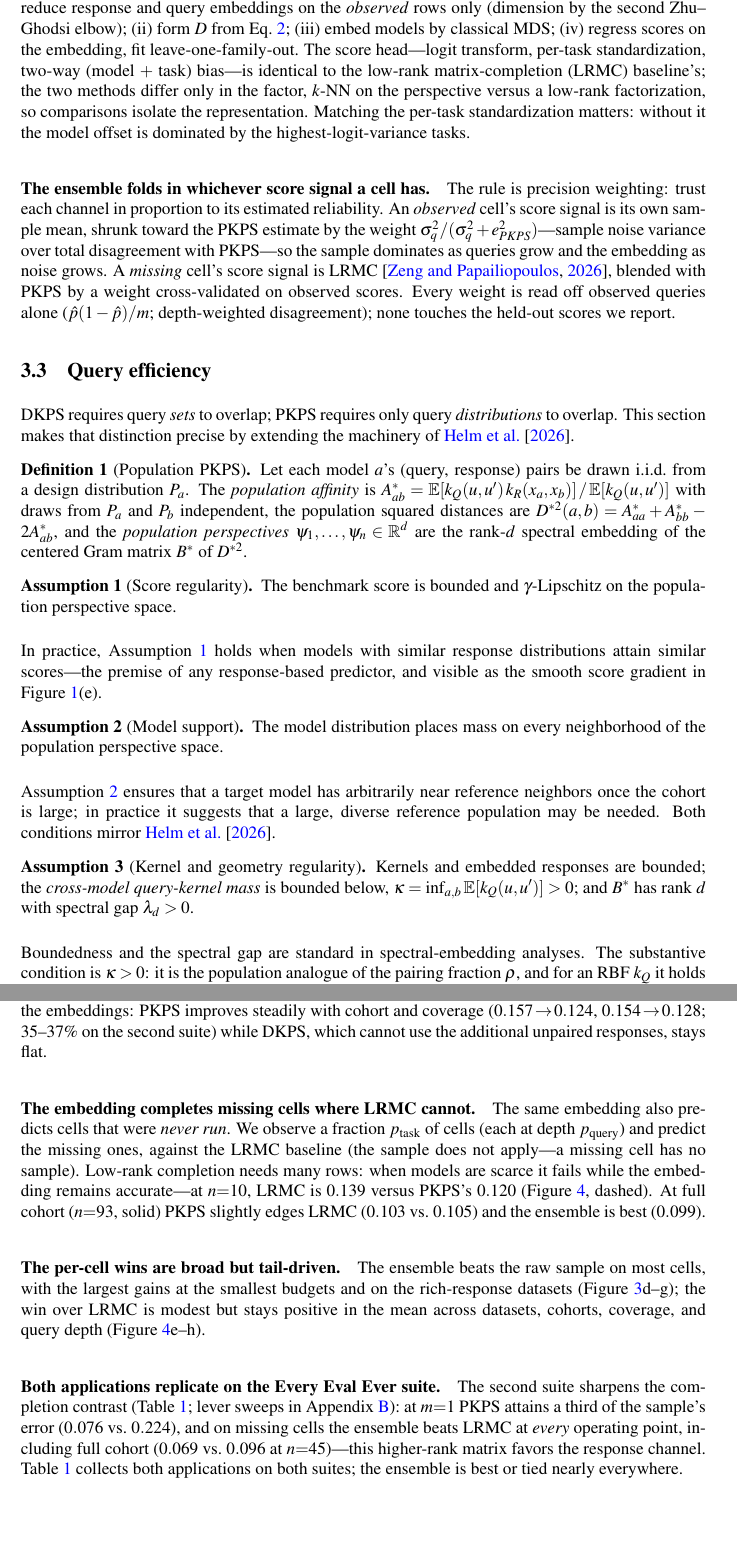
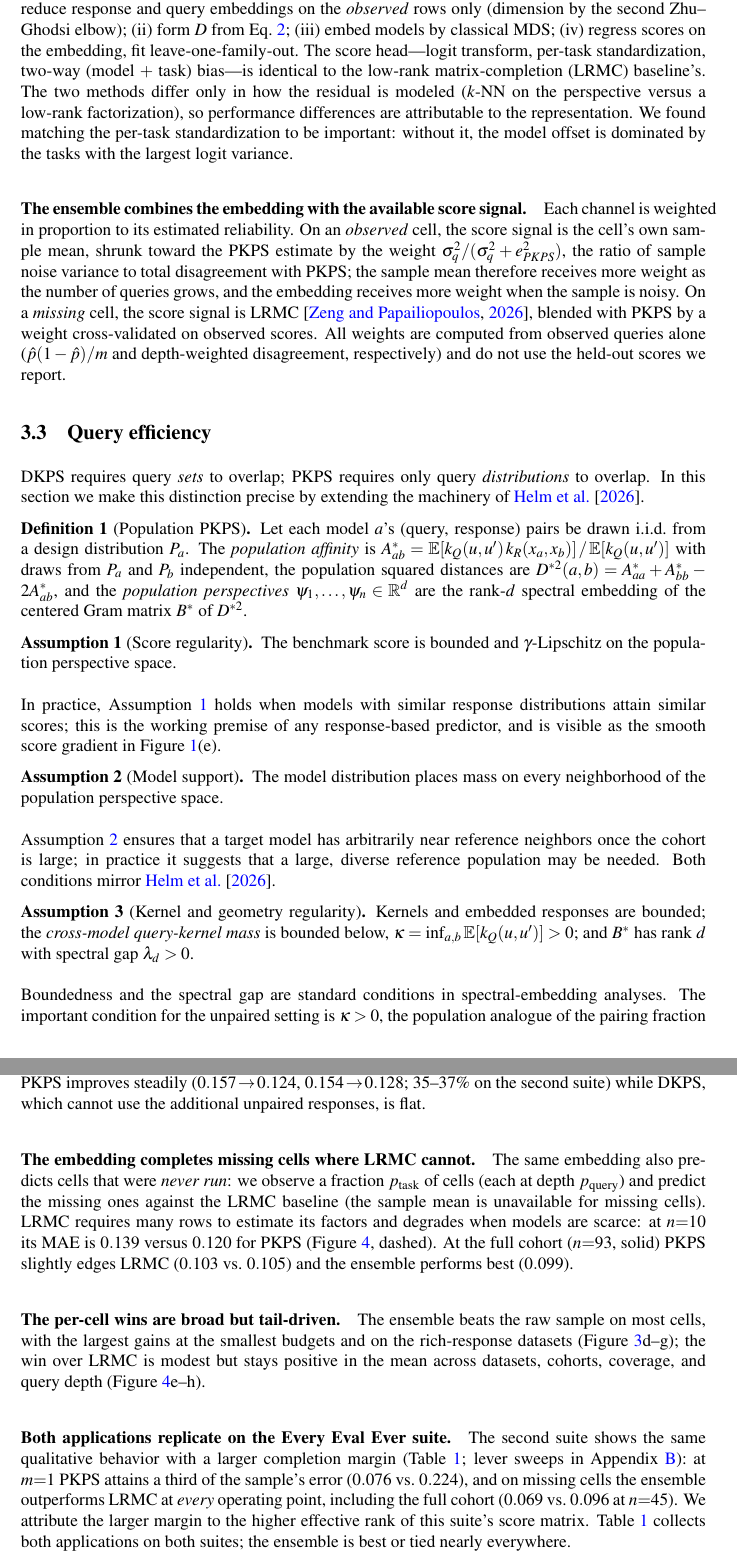
Before and after one commit to jataware/dkps, a LaTeX paper (paper/main.tex): two parts of pages 5 and 9 of 18, joined at a grey line, cut so that both start at the same text, the shorter picture padded with empty space. Compiled offline with pdfLaTeX.

Commit message:
prose: remove LLM register, match quench's discursive style
Sixteen rewrites across 3, 3.2, 3.3, 4.2, and the Discussion. The pattern
corrected: colon aphorisms (the rule is precision weighting: trust each
channel...), balanced antitheses (small when overlap is high, large when it
is low), punchy standalone sentences, em-dash interpolations, and
figure-shy compression. Quench's register is more discursive: figures are
narrated (Figure 2 shows score MAE for...), claims are hedged (we found,
we attribute, note that), and sentences breathe. Also: kernel-choices
paragraph gets a noun headline matching their setup style; a quench-style
interpretation paragraph now follows Theorem 1 (Theorem 1 states that...);
the Discussion opens with in-this-paper rather than an aphorism. Claim
headlines in results stay (that is their style). Main text still ends p9.

Co-Authored-By: Claude Opus 4.8 (1M context) <noreply@anthropic.com>
Claude-Session: https://claude.ai/code/session_019VkDoLFnBiHFuUR33BoaNY

```diff
--- a/paper/main.tex
+++ b/paper/main.tex
@@ -287,26 +287,28 @@ replicate we (i) PCA-reduce response and query embeddings on the \emph{observed}
 only (dimension by the second Zhu--Ghodsi elbow); (ii) form $D$ from Eq.~\ref{eq:A};
 (iii) embed models by classical MDS; (iv) regress scores on the embedding, fit
 leave-one-family-out. The score head---logit transform, per-task standardization, two-way
-(model $+$ task) bias---is identical to the low-rank matrix-completion (LRMC) baseline's; the two methods
-differ only in the factor, $k$-NN on the perspective versus a low-rank factorization, so
-comparisons isolate the representation. Matching the per-task standardization matters:
-without it the model offset is dominated by the highest-logit-variance tasks.
+(model $+$ task) bias---is identical to the low-rank matrix-completion (LRMC)
+baseline's. The two methods differ only in how the residual is modeled ($k$-NN on the
+perspective versus a low-rank factorization), so performance differences are attributable
+to the representation. We found matching the per-task standardization to be important:
+without it, the model offset is dominated by the tasks with the largest logit variance.
 
-\paragraph{The ensemble folds in whichever score signal a cell has.} The rule is
-precision weighting: trust each channel in proportion to its estimated reliability. An
-\emph{observed} cell's score signal is its own sample mean, shrunk toward the \PKPS
-estimate by the weight $\sigma_q^2/(\sigma_q^2+e_{\PKPS}^2)$---sample noise variance over
-total disagreement with \PKPS---so the sample dominates as queries grow and the embedding
-as noise grows. A \emph{missing} cell's score signal is LRMC
-\citep{benchpress}, blended with \PKPS by a weight cross-validated on observed scores.
-Every weight is read off observed queries alone ($\hat p(1-\hat p)/m$; depth-weighted
-disagreement); none touches the held-out scores we report.
+\paragraph{The ensemble combines the embedding with the available score signal.} Each
+channel is weighted in proportion to its estimated reliability. On an \emph{observed}
+cell, the score signal is the cell's own sample mean, shrunk toward the \PKPS estimate
+by the weight $\sigma_q^2/(\sigma_q^2+e_{\PKPS}^2)$, the ratio of sample noise variance
+to total disagreement with \PKPS; the sample mean therefore receives more weight as the
+number of queries grows, and the embedding receives more weight when the sample is noisy.
+On a \emph{missing} cell, the score signal is LRMC \citep{benchpress}, blended with
+\PKPS by a weight cross-validated on observed scores. All weights are computed from
+observed queries alone ($\hat p(1-\hat p)/m$ and depth-weighted disagreement,
+respectively) and do not use the held-out scores we report.
 
 \subsection{Query efficiency}
 \label{sec:qeff}
 DKPS requires query \emph{sets} to overlap; \PKPS requires only query
-\emph{distributions} to overlap. This section makes that distinction precise by extending
-the machinery of \citet{dkps_qeff}.
+\emph{distributions} to overlap. In this section we make this distinction precise by
+extending the machinery of \citet{dkps_qeff}.
 \begin{definition}[Population \PKPS]
 \label{def:pop}
 Let each model $a$'s (query, response) pairs be drawn i.i.d.\ from a design distribution
@@ -321,8 +323,8 @@ Gram matrix $B^*$ of $D^{*2}$.
 The benchmark score is bounded and $\gamma$-Lipschitz on the population perspective space.
 \end{assumption}
 In practice, Assumption~\ref{ass:score} holds when models with similar response
-distributions attain similar scores---the premise of any response-based predictor, and
-visible as the smooth score gradient in Figure~\ref{fig:concept}(e).
+distributions attain similar scores; this is the working premise of any response-based
+predictor, and is visible as the smooth score gradient in Figure~\ref{fig:concept}(e).
 \begin{assumption}[Model support]\label{ass:support}
 The model distribution places mass on every neighborhood of the population perspective
 space.
@@ -335,6 +337,6 @@ Kernels and embedded responses are bounded; the \emph{cross-model query-kernel m
 bounded below, $\kappa=\inf_{a,b}\mathbb{E}[k_Q(u,u')]>0$; and $B^*$ has rank $d$ with
 spectral gap $\lambda_d>0$.
 \end{assumption}
-Boundedness and the spectral gap are standard in spectral-embedding analyses. The
-substantive condition is $\kappa>0$: it is the population analogue of the pairing
-fraction $\rho$, and for an RBF $k_Q$ it holds whenever query \emph{distributions}
+Boundedness and the spectral gap are standard conditions in spectral-embedding
+analyses. The important condition for the unpaired setting is $\kappa>0$, the population
+analogue of the pairing fraction $\rho$: for an RBF $k_Q$ it holds whenever the query
@@ -344,3 +346,4 @@ unpaired method should be expected to compare them.
+them.
 \begin{proposition}[Concentration of \PKPS perspectives]
 \label{prop:conc}
 Under Assumption~\ref{ass:reg}, with at least $m$ queries per model, for any
@@ -508,4 +506,0 @@ $0.292$; \PKPS at one query matches the sample at four. As the budget grows the
-embedding's residual bias ($0.034$ vs.\ $0.085$ at $m{=}32$); the ensemble tracks the
-better channel throughout. Panels (b, c) separate the embeddings: \PKPS improves steadily with cohort
-and coverage ($0.157\!\to\!0.124$, $0.154\!\to\!0.128$; $35$--$37\%$ on the second
-suite) while DKPS, which cannot use the additional unpaired responses, stays flat.
@@ -512,3 +514,7 @@ suite) while DKPS, which cannot use the additional unpaired responses, stays fla
+the ensemble follows the better of its two components throughout. Panels (b, c) vary the
+cohort and coverage: \PKPS improves steadily ($0.157\!\to\!0.124$,
+$0.154\!\to\!0.128$; $35$--$37\%$ on the second suite) while DKPS, which cannot use
+the additional unpaired responses, is flat.
 
 \begin{figure}[t]
 \centering
@@ -527,15 +533,13 @@ at their sweep median. Modest and tail-driven on this low-rank suite, but the pe
 \end{figure}
 
 \paragraph{The embedding completes missing cells where LRMC cannot.}
-The same embedding also predicts cells that
-were \emph{never run}. We observe a fraction $p_{\mathrm{task}}$ of cells (each at depth
-$p_{\mathrm{query}}$) and predict the missing ones, against the LRMC
-baseline (the sample does not apply---a missing cell has no sample). Low-rank completion needs
-many rows: when models are scarce it fails while the embedding remains accurate---at
-$n{=}10$, LRMC is $0.139$ versus \PKPS's $0.120$ (Figure~\ref{fig:completion},
-dashed). At full cohort ($n{=}93$,
-solid) \PKPS slightly edges LRMC ($0.103$ vs.\ $0.105$) and the ensemble is best
-($0.099$).
+The same embedding also predicts cells that were \emph{never run}: we observe a fraction
+$p_{\mathrm{task}}$ of cells (each at depth $p_{\mathrm{query}}$) and predict the
+missing ones against the LRMC baseline (the sample mean is unavailable for missing
+cells). LRMC requires many rows to estimate its factors and degrades when models are
+scarce: at $n{=}10$ its MAE is $0.139$ versus $0.120$ for \PKPS
+(Figure~\ref{fig:completion}, dashed). At the full cohort ($n{=}93$, solid) \PKPS
+slightly edges LRMC ($0.103$ vs.\ $0.105$) and the ensemble performs best ($0.099$).
 
 \paragraph{The per-cell wins are broad but tail-driven.} The ensemble beats the raw
 sample on most cells, with the largest gains at the smallest budgets and on the
@@ -544,11 +548,12 @@ stays positive in the mean across datasets, cohorts, coverage, and query depth
 (Figure~\ref{fig:completion}e--h).
 
 \paragraph{Both applications replicate on the Every Eval Ever suite.} The second suite
-sharpens the completion contrast (Table~\ref{tab:suite}; lever sweeps in
-Appendix~\ref{app:eee}): at $m{=}1$ \PKPS attains a third of the sample's error ($0.076$
-vs.\ $0.224$), and on missing cells the ensemble beats LRMC at \emph{every}
-operating point, including full cohort ($0.069$ vs.\ $0.096$ at $n{=}45$)---this
-higher-rank matrix favors the response channel. Table~\ref{tab:suite} collects both
+shows the same qualitative behavior with a larger completion margin
+(Table~\ref{tab:suite}; lever sweeps in Appendix~\ref{app:eee}): at $m{=}1$ \PKPS
+attains a third of the sample's error ($0.076$ vs.\ $0.224$), and on missing cells the
+ensemble outperforms LRMC at \emph{every} operating point, including the full cohort
+($0.069$ vs.\ $0.096$ at $n{=}45$). We attribute the larger margin to the higher
+effective rank of this suite's score matrix. Table~\ref{tab:suite} collects both
 applications on both suites; the ensemble is best or tied nearly everywhere.
 
 \paragraph{The results are insensitive to representation hyperparameters.} Varying the
```
Also changed, not shown: paper/main.pdf, paper/main.tex (96 more changed lines).
